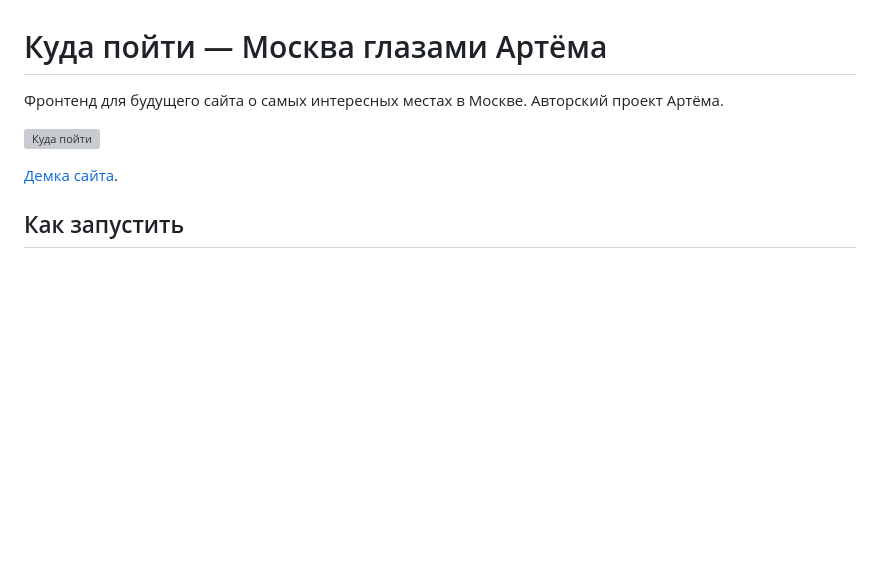
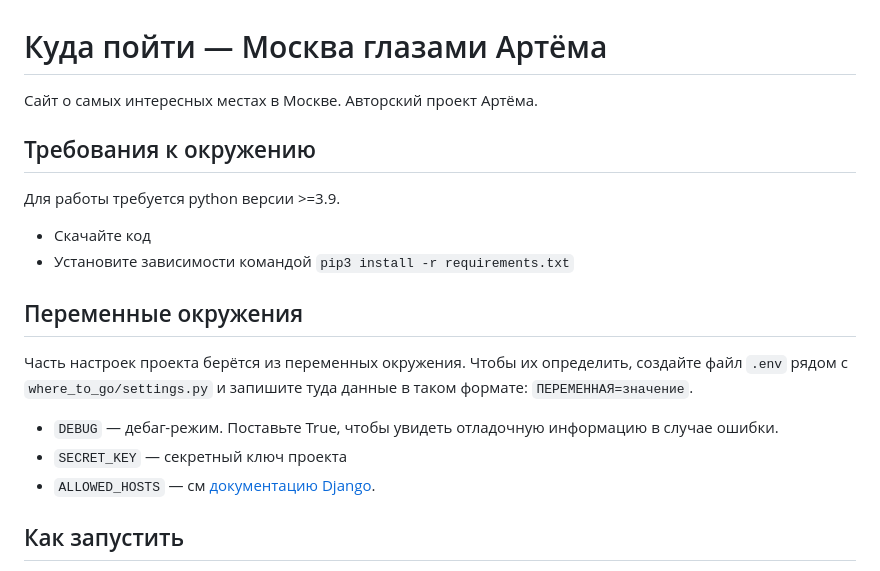
Before and after one commit to mivanov06/where_to_go, a Markdown page: README.md, the part around the change. GitHub-like rendering; blank space fills up the shorter version; grey boxes are pictures that could not be loaded.

```diff
--- a/README.md
+++ b/README.md
@@ -1,10 +1,19 @@
 # Куда пойти — Москва глазами Артёма
 
-Фронтенд для будущего сайта о самых интересных местах в Москве. Авторский проект Артёма.
+Сайт о самых интересных местах в Москве. Авторский проект Артёма.
 
-![&#x41A;&#x443;&#x434;&#x430; &#x43F;&#x43E;&#x439;&#x442;&#x438;](.gitbook/assets/site.png)
+## Требования к окружению
+Для работы требуется python версии >=3.9.
+- Скачайте код
+- Установите зависимости командой `pip3 install -r requirements.txt`
 
-[Демка сайта](https://devmanorg.github.io/where-to-go-frontend/).
+
+## Переменные окружения
+Часть настроек проекта берётся из переменных окружения. Чтобы их определить, создайте файл `.env` рядом с `where_to_go/settings.py` и запишите туда данные в таком формате: `ПЕРЕМЕННАЯ=значение`.
+- `DEBUG` — дебаг-режим. Поставьте True, чтобы увидеть отладочную информацию в случае ошибки.
+- `SECRET_KEY` — секретный ключ проекта
+- `ALLOWED_HOSTS` — см [документацию Django](https://docs.djangoproject.com/en/3.1/ref/settings/#allowed-hosts).
+
 
 ## Как запустить
 
```
